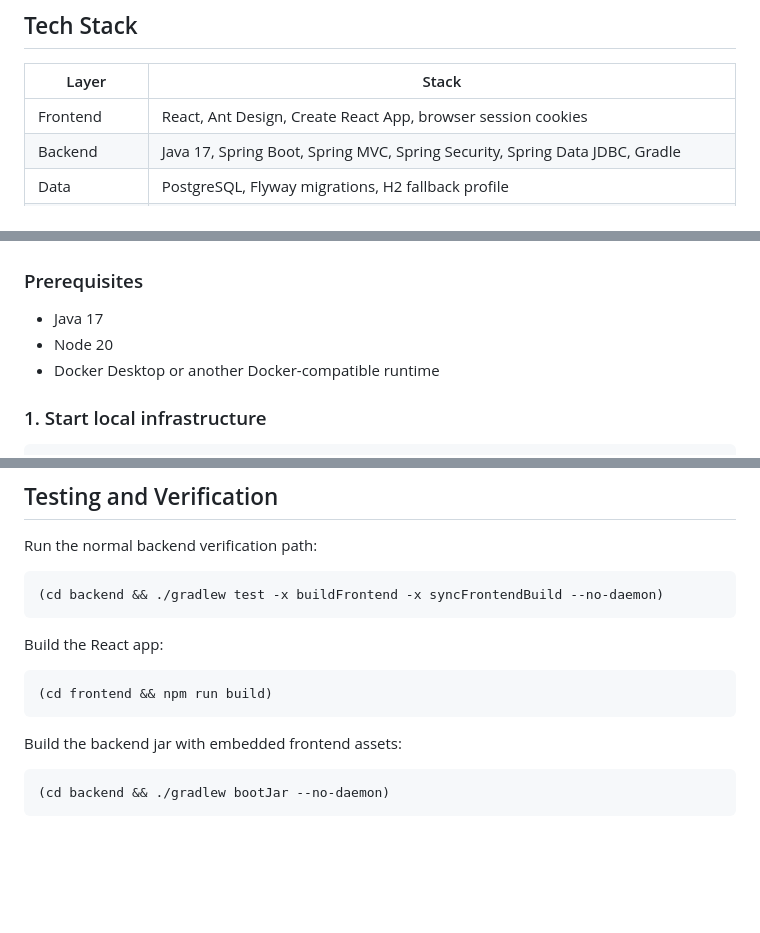
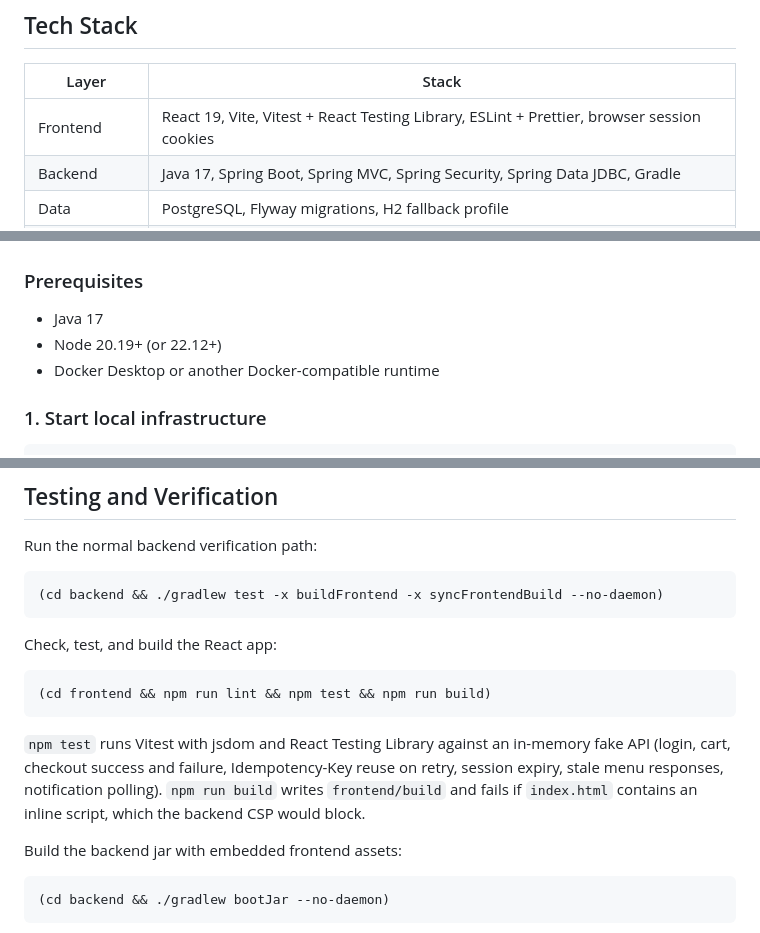
Before and after one commit to luc1ferxx/Luc1fersFoodBank, a Markdown page: README.md, 3 parts joined by grey strips. GitHub-like rendering; blank space fills up the shorter version.

````diff
--- a/README.md
+++ b/README.md
@@ -94,7 +94,7 @@ sequenceDiagram
 
 | Layer | Stack |
 | --- | --- |
-| Frontend | React, Ant Design, Create React App, browser session cookies |
+| Frontend | React 19, Vite, Vitest + React Testing Library, ESLint + Prettier, browser session cookies |
 | Backend | Java 17, Spring Boot, Spring MVC, Spring Security, Spring Data JDBC, Gradle |
 | Data | PostgreSQL, Flyway migrations, H2 fallback profile |
 | Runtime state | Redis for Spring Session, cache, and distributed rate-limit counters |
@@ -109,7 +109,7 @@ sequenceDiagram
 ### Prerequisites
 
 - Java 17
-- Node 20
+- Node 20.19+ (or 22.12+)
 - Docker Desktop or another Docker-compatible runtime
 
 ### 1. Start local infrastructure
@@ -286,11 +286,13 @@ Run the normal backend verification path:
 (cd backend && ./gradlew test -x buildFrontend -x syncFrontendBuild --no-daemon)
 ```
 
-Build the React app:
+Check, test, and build the React app:
 
 ```sh
-(cd frontend && npm run build)
+(cd frontend && npm run lint && npm test && npm run build)
 ```
+
+`npm test` runs Vitest with jsdom and React Testing Library against an in-memory fake API (login, cart, checkout success and failure, Idempotency-Key reuse on retry, session expiry, stale menu responses, notification polling). `npm run build` writes `frontend/build` and fails if `index.html` contains an inline script, which the backend CSP would block.
 
 Build the backend jar with embedded frontend assets:
 
````
Also changed, not shown: other parts of README.md (+4 -2 lines), AGENTS.md (+12 -7 lines), frontend/README.md (+30 -61 lines).
